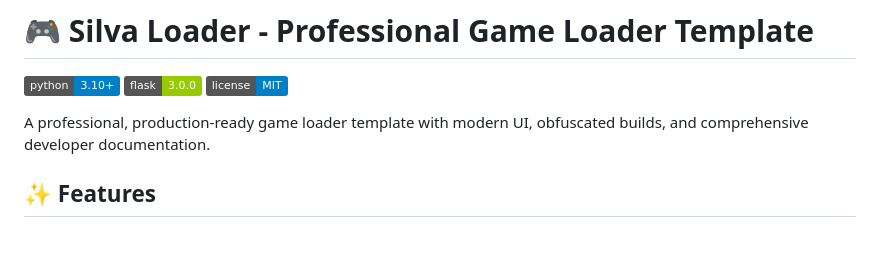
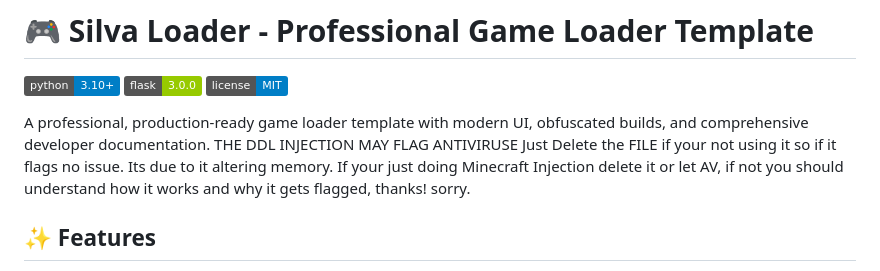
Before and after one commit to Trinitysudo/SilvaLoaderTemplate, a Markdown page: README.md, the part around the change. GitHub-like rendering; badges without logos; blank space fills up the shorter version.

```diff
--- a/README.md
+++ b/README.md
@@ -5,6 +5,8 @@
 [![License](https://img.shields.io/badge/license-MIT-blue.svg)](LICENSE)
 
 A professional, production-ready game loader template with modern UI, obfuscated builds, and comprehensive developer documentation.
+THE DDL INJECTION MAY FLAG ANTIVIRUSE Just Delete the FILE if your not using it so if it flags no issue. Its due to it altering memory.
+If your just doing Minecraft Injection delete it or let AV, if not you should understand how it works and why it gets flagged, thanks! sorry.
 
 ## ✨ Features
 
```
